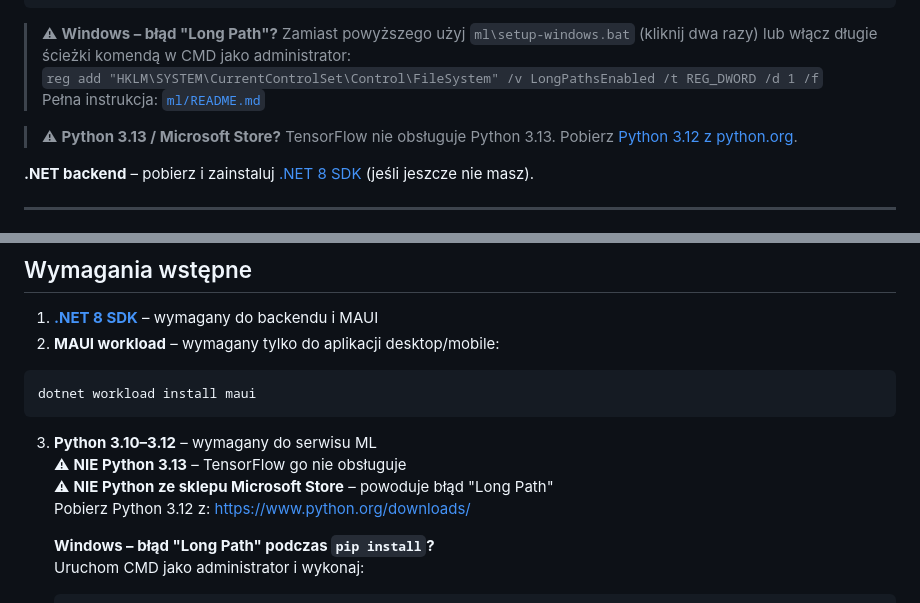
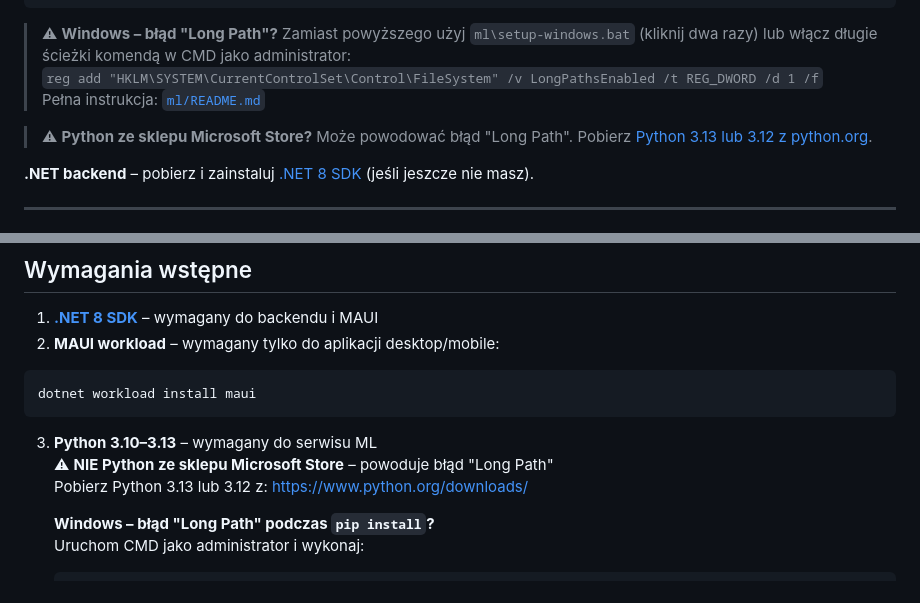
Before and after one commit to RemikCODE/face-recognition-system, a Markdown page: README.md, 2 parts joined by grey strips. Drawn GitHub-style.

Commit message:
Update docs: Python 3.13 is now supported
Co-authored-by: RemikCODE <198246836+RemikCODE@users.noreply.github.com>

````diff
--- a/README.md
+++ b/README.md
@@ -29,7 +29,7 @@ pip install -r requirements.txt
 > `reg add "HKLM\SYSTEM\CurrentControlSet\Control\FileSystem" /v LongPathsEnabled /t REG_DWORD /d 1 /f`
 > Pełna instrukcja: [`ml/README.md`](ml/README.md)
 
-> ⚠ **Python 3.13 / Microsoft Store?** TensorFlow nie obsługuje Python 3.13. Pobierz [Python 3.12 z python.org](https://www.python.org/downloads/).
+> ⚠ **Python ze sklepu Microsoft Store?** Może powodować błąd "Long Path". Pobierz [Python 3.13 lub 3.12 z python.org](https://www.python.org/downloads/).
 
 **.NET backend** – pobierz i zainstaluj [.NET 8 SDK](https://dotnet.microsoft.com/download/dotnet/8) (jeśli jeszcze nie masz).
 
@@ -273,10 +273,9 @@ ml/
 dotnet workload install maui
 ```
 
-3. **Python 3.10–3.12** – wymagany do serwisu ML
-   ⚠ **NIE Python 3.13** – TensorFlow go nie obsługuje
+3. **Python 3.10–3.13** – wymagany do serwisu ML
    ⚠ **NIE Python ze sklepu Microsoft Store** – powoduje błąd "Long Path"
-   Pobierz Python 3.12 z: https://www.python.org/downloads/
+   Pobierz Python 3.13 lub 3.12 z: https://www.python.org/downloads/
 
    **Windows – błąd "Long Path" podczas `pip install`?**
    Uruchom CMD jako administrator i wykonaj:
````
Also changed, not shown: ml/README.md (+4 -4 lines).
